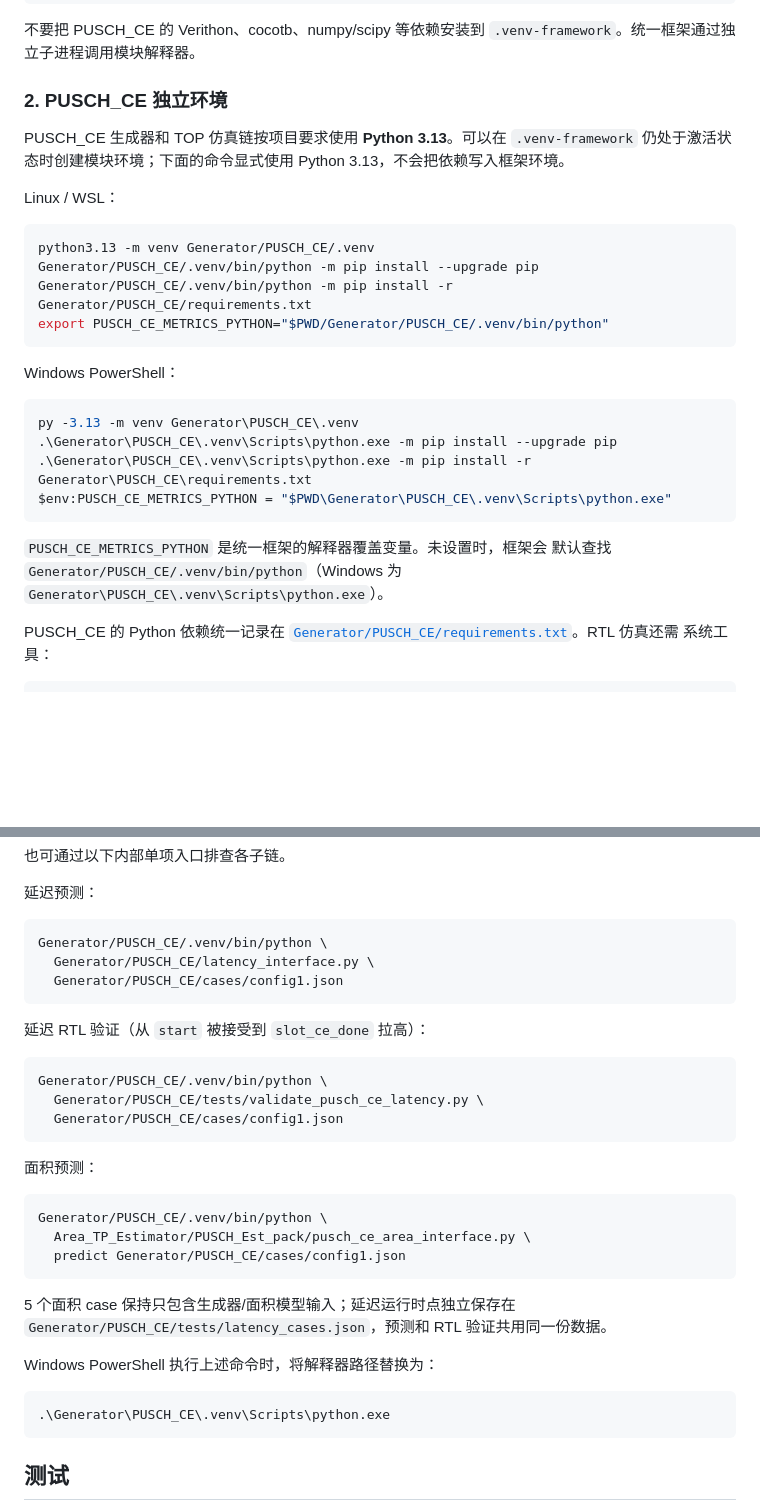
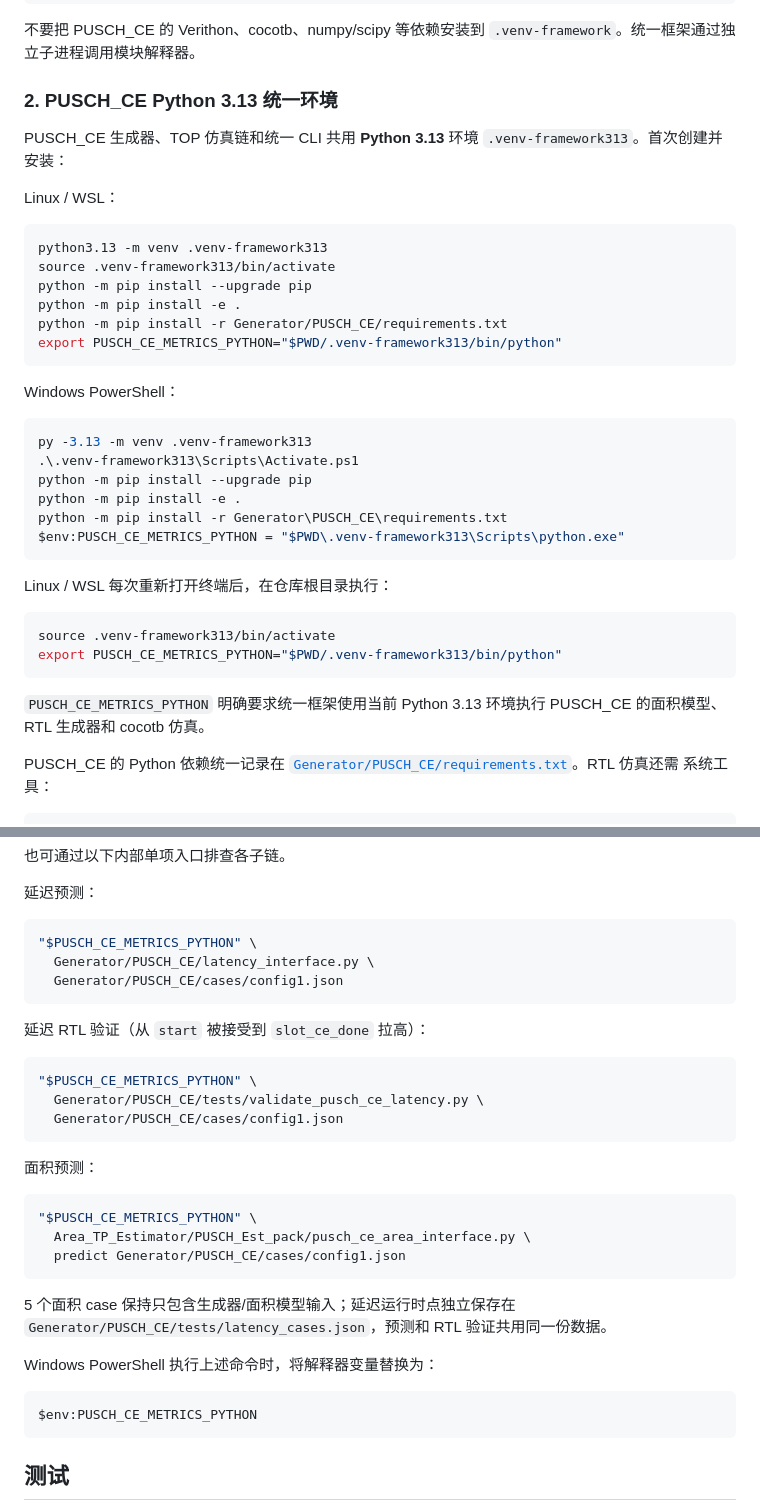
Before and after one commit to tina0410/metrics-framework, a Markdown page: README.md, 2 parts joined by grey strips. Drawn GitHub-style; blank space fills up the shorter version.

````diff
--- a/README.md
+++ b/README.md
@@ -67,33 +67,42 @@ python -m pip install -e .
 不要把 PUSCH_CE 的 Verithon、cocotb、numpy/scipy 等依赖安装到
 `.venv-framework`。统一框架通过独立子进程调用模块解释器。
 
-### 2. PUSCH_CE 独立环境
+### 2. PUSCH_CE Python 3.13 统一环境
 
-PUSCH_CE 生成器和 TOP 仿真链按项目要求使用 **Python 3.13**。可以在
-`.venv-framework` 仍处于激活状态时创建模块环境；下面的命令显式使用
-Python 3.13，不会把依赖写入框架环境。
+PUSCH_CE 生成器、TOP 仿真链和统一 CLI 共用 **Python 3.13** 环境
+`.venv-framework313`。首次创建并安装：
 
 Linux / WSL：
 
 ```bash
-python3.13 -m venv Generator/PUSCH_CE/.venv
-Generator/PUSCH_CE/.venv/bin/python -m pip install --upgrade pip
-Generator/PUSCH_CE/.venv/bin/python -m pip install -r Generator/PUSCH_CE/requirements.txt
-export PUSCH_CE_METRICS_PYTHON="$PWD/Generator/PUSCH_CE/.venv/bin/python"
+python3.13 -m venv .venv-framework313
+source .venv-framework313/bin/activate
+python -m pip install --upgrade pip
+python -m pip install -e .
+python -m pip install -r Generator/PUSCH_CE/requirements.txt
+export PUSCH_CE_METRICS_PYTHON="$PWD/.venv-framework313/bin/python"
 ```
 
 Windows PowerShell：
 
 ```powershell
-py -3.13 -m venv Generator\PUSCH_CE\.venv
-.\Generator\PUSCH_CE\.venv\Scripts\python.exe -m pip install --upgrade pip
-.\Generator\PUSCH_CE\.venv\Scripts\python.exe -m pip install -r Generator\PUSCH_CE\requirements.txt
-$env:PUSCH_CE_METRICS_PYTHON = "$PWD\Generator\PUSCH_CE\.venv\Scripts\python.exe"
+py -3.13 -m venv .venv-framework313
+.\.venv-framework313\Scripts\Activate.ps1
+python -m pip install --upgrade pip
+python -m pip install -e .
+python -m pip install -r Generator\PUSCH_CE\requirements.txt
+$env:PUSCH_CE_METRICS_PYTHON = "$PWD\.venv-framework313\Scripts\python.exe"
 ```
 
-`PUSCH_CE_METRICS_PYTHON` 是统一框架的解释器覆盖变量。未设置时，框架会
-默认查找 `Generator/PUSCH_CE/.venv/bin/python`（Windows 为
-`Generator\PUSCH_CE\.venv\Scripts\python.exe`）。
+Linux / WSL 每次重新打开终端后，在仓库根目录执行：
+
+```bash
+source .venv-framework313/bin/activate
+export PUSCH_CE_METRICS_PYTHON="$PWD/.venv-framework313/bin/python"
+```
+
+`PUSCH_CE_METRICS_PYTHON` 明确要求统一框架使用当前 Python 3.13 环境执行
+PUSCH_CE 的面积模型、RTL 生成器和 cocotb 仿真。
 
 PUSCH_CE 的 Python 依赖统一记录在
 [`Generator/PUSCH_CE/requirements.txt`](Generator/PUSCH_CE/requirements.txt)。RTL 仿真还需
@@ -136,7 +145,7 @@ python -m metrics_framework ce evaluate 1
 延迟预测：
 
 ```bash
-Generator/PUSCH_CE/.venv/bin/python \
+"$PUSCH_CE_METRICS_PYTHON" \
   Generator/PUSCH_CE/latency_interface.py \
   Generator/PUSCH_CE/cases/config1.json
 ```
@@ -144,7 +153,7 @@ Generator/PUSCH_CE/.venv/bin/python \
 延迟 RTL 验证（从 `start` 被接受到 `slot_ce_done` 拉高）：
 
 ```bash
-Generator/PUSCH_CE/.venv/bin/python \
+"$PUSCH_CE_METRICS_PYTHON" \
   Generator/PUSCH_CE/tests/validate_pusch_ce_latency.py \
   Generator/PUSCH_CE/cases/config1.json
 ```
@@ -152,7 +161,7 @@ Generator/PUSCH_CE/.venv/bin/python \
 面积预测：
 
 ```bash
-Generator/PUSCH_CE/.venv/bin/python \
+"$PUSCH_CE_METRICS_PYTHON" \
   Area_TP_Estimator/PUSCH_Est_pack/pusch_ce_area_interface.py \
   predict Generator/PUSCH_CE/cases/config1.json
 ```
@@ -160,10 +169,10 @@ Generator/PUSCH_CE/.venv/bin/python \
 5 个面积 case 保持只包含生成器/面积模型输入；延迟运行时点独立保存在
 `Generator/PUSCH_CE/tests/latency_cases.json`，预测和 RTL 验证共用同一份数据。
 
-Windows PowerShell 执行上述命令时，将解释器路径替换为：
+Windows PowerShell 执行上述命令时，将解释器变量替换为：
 
 ```text
-.\Generator\PUSCH_CE\.venv\Scripts\python.exe
+$env:PUSCH_CE_METRICS_PYTHON
 ```
 
 ## 测试
````
Also changed, not shown: Generator/PUSCH_CE/README.md (+8 -0 lines).
